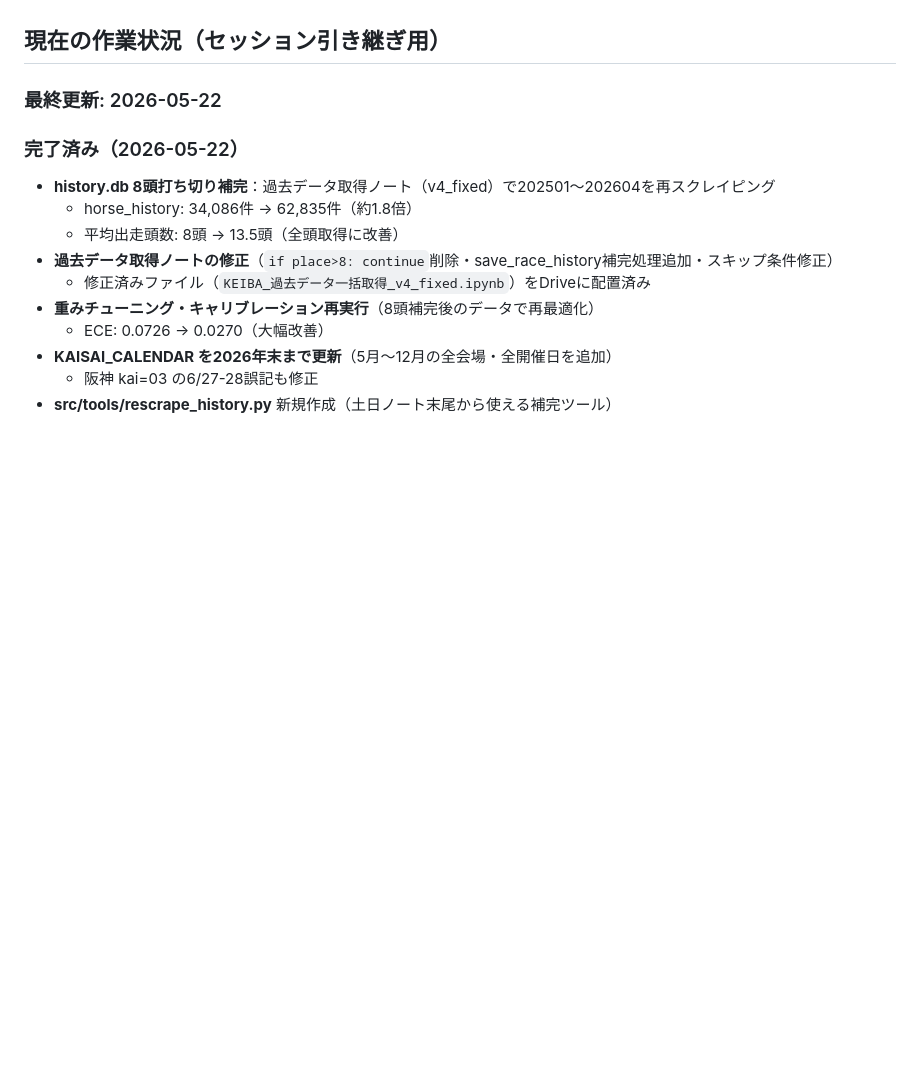
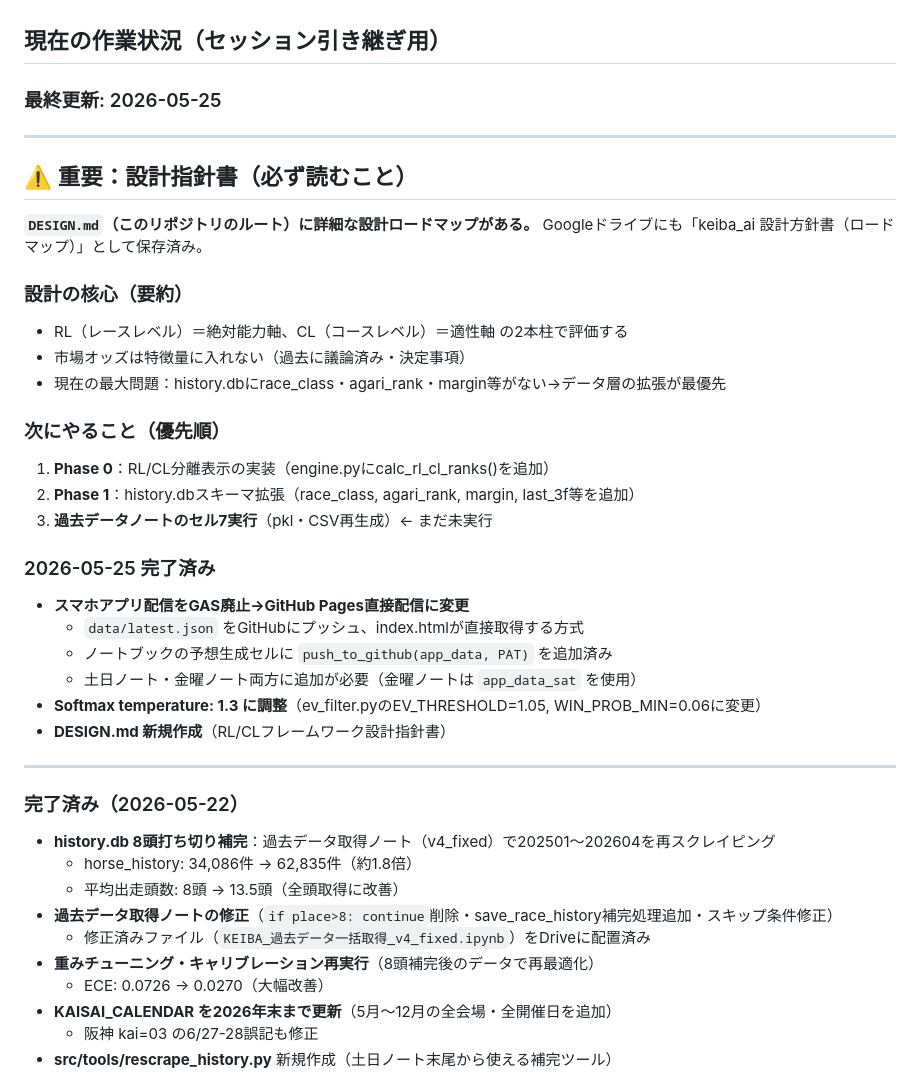
Before and after one commit to hanagenuku/keiba_ai, a Markdown page: CLAUDE.md, the part around the change. Drawn GitHub-style; blank space fills up the shorter version.

Commit message:
docs: CLAUDE.md を2026-05-25時点に更新
・設計指針書（DESIGN.md）への参照を追加
・GAS廃止・GitHub Pages配信への移行を記録
・次にやることをPhase 0/1に更新

https://claude.ai/code/session_019onnAR9EfyAwpnR9Zy8W5b

```diff
--- a/CLAUDE.md
+++ b/CLAUDE.md
@@ -177,7 +177,34 @@ rollback(BASE_DIR, version=1)
 
 ## 現在の作業状況（セッション引き継ぎ用）
 
-### 最終更新: 2026-05-22
+### 最終更新: 2026-05-25
+
+---
+
+## ⚠️ 重要：設計指針書（必ず読むこと）
+
+**`DESIGN.md`（このリポジトリのルート）に詳細な設計ロードマップがある。**
+Googleドライブにも「keiba_ai 設計方針書（ロードマップ）」として保存済み。
+
+### 設計の核心（要約）
+- RL（レースレベル）＝絶対能力軸、CL（コースレベル）＝適性軸 の2本柱で評価する
+- 市場オッズは特徴量に入れない（過去に議論済み・決定事項）
+- 現在の最大問題：history.dbにrace_class・agari_rank・margin等がない→データ層の拡張が最優先
+
+### 次にやること（優先順）
+1. **Phase 0**：RL/CL分離表示の実装（engine.pyにcalc_rl_cl_ranks()を追加）
+2. **Phase 1**：history.dbスキーマ拡張（race_class, agari_rank, margin, last_3f等を追加）
+3. **過去データノートのセル7実行**（pkl・CSV再生成）← まだ未実行
+
+### 2026-05-25 完了済み
+- **スマホアプリ配信をGAS廃止→GitHub Pages直接配信に変更**
+  - `data/latest.json` をGitHubにプッシュ、index.htmlが直接取得する方式
+  - ノートブックの予想生成セルに `push_to_github(app_data, PAT)` を追加済み
+  - 土日ノート・金曜ノート両方に追加が必要（金曜ノートは `app_data_sat` を使用）
+- **Softmax temperature: 1.3 に調整**（ev_filter.pyのEV_THRESHOLD=1.05, WIN_PROB_MIN=0.06に変更）
+- **DESIGN.md 新規作成**（RL/CLフレームワーク設計指針書）
+
+---
 
 ### 完了済み（2026-05-22）
 - **history.db 8頭打ち切り補完**：過去データ取得ノート（v4_fixed）で202501〜202604を再スクレイピング
```
